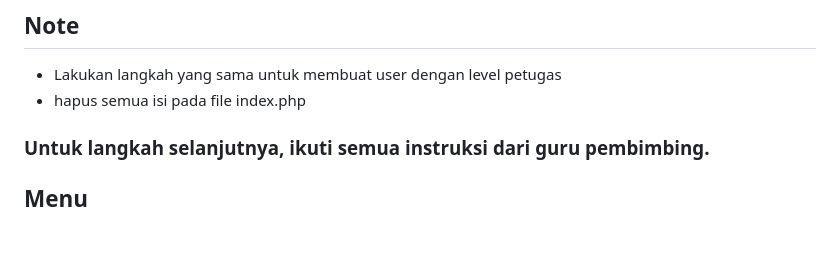
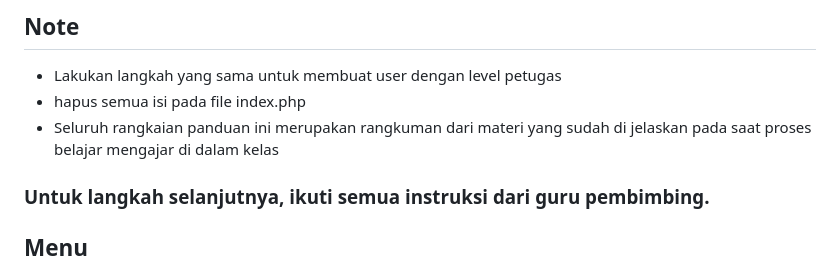
Before and after one commit to irawankilmer/spplast, a Markdown page: README.MD, the part around the change. Drawn GitHub-style; blank space fills up the shorter version.

```diff
--- a/README.MD
+++ b/README.MD
@@ -57,6 +57,7 @@ Silahkan buat polder di xampp/htdocs, dalam contoh ini saya buat dengan nama con
 ## Note
 - Lakukan langkah yang sama untuk membuat user dengan level petugas
 - hapus semua isi pada file index.php
+- Seluruh rangkaian panduan ini merupakan rangkuman dari materi yang sudah di jelaskan pada saat proses belajar mengajar di dalam kelas
 
 ### Untuk langkah selanjutnya, ikuti semua instruksi dari guru pembimbing.
 
```
